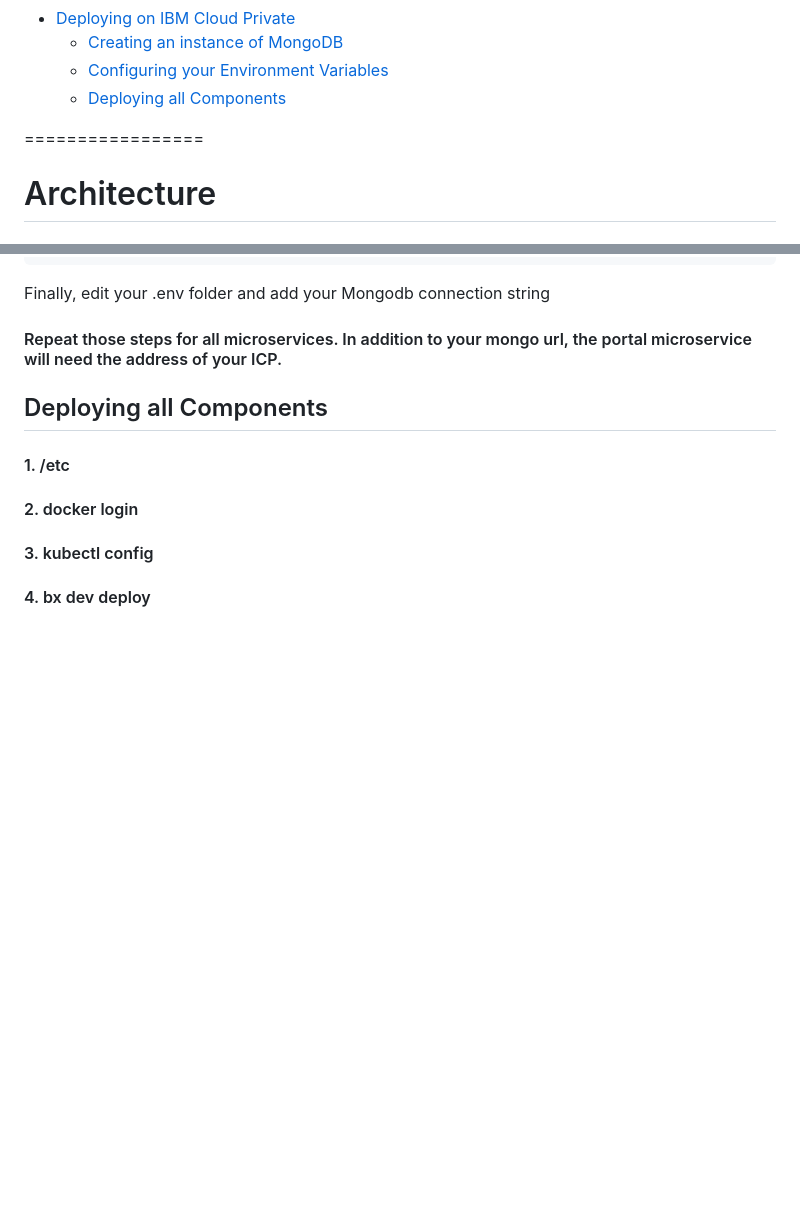
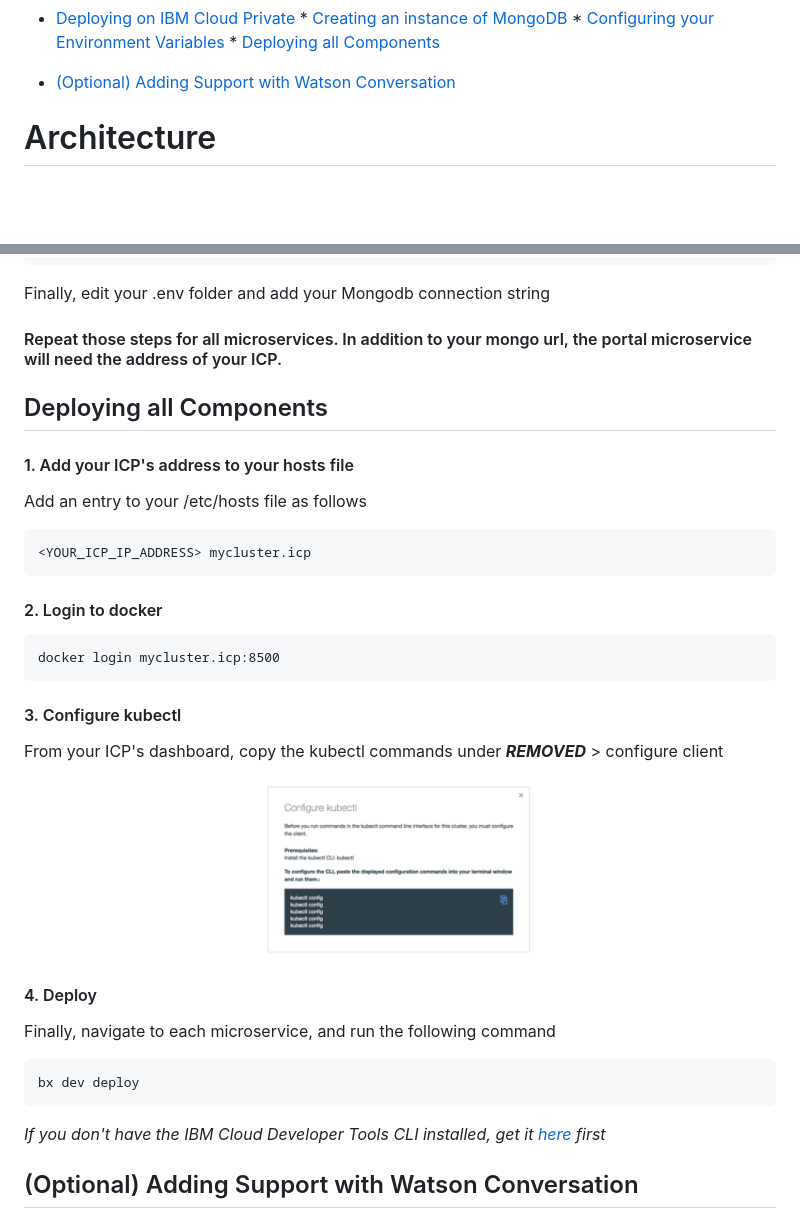
Before and after one commit to IBM/innovate-digital-bank, a Markdown page: README.md, 2 parts joined by grey strips. Rendered like a GitHub page; blank space fills up the shorter version.

Commit message:
building readme

````diff
--- a/README.md
+++ b/README.md
@@ -34,11 +35,11 @@ Table of Contents
          * [Support [4000:30180]](#support-400030180)
          * [Userbase [3600:30140]](#userbase-360030140)
    * [Deploying on IBM Cloud Private](#deploying-on-ibm-cloud-private)
-      * [Creating an instance of MongoDB](#creating-an-instance-of-mongodb)
-      * [Configuring your Environment Variables](#configuring-your-environment-variables)
-      * [Deploying all Components](#deploying-all-components)
+         * [Creating an instance of MongoDB](#creating-an-instance-of-mongodb)
+         * [Configuring your Environment Variables](#configuring-your-environment-variables)
+         * [Deploying all Components](#deploying-all-components)
+   * [(Optional) Adding Support with Watson Conversation](#architecture)
 
-=================
 
 # Architecture
 
@@ -329,7 +330,29 @@ Finally, edit your .env folder and add your Mongodb connection string
 #### Repeat those steps for all microservices. In addition to your mongo url, the portal microservice will need the address of your ICP.
 
 ## Deploying all Components
-#### 1. /etc
-#### 2. docker login
-#### 3. kubectl config
-#### 4. bx dev deploy
+#### 1. Add your ICP's address to your hosts file
+Add an entry to your /etc/hosts file as follows
+
+```
+<YOUR_ICP_IP_ADDRESS> mycluster.icp
+```
+
+#### 2. Login to docker
+
+```
+docker login mycluster.icp:8500
+```
+
+#### 3. Configure kubectl
+From your ICP's dashboard, copy the kubectl commands under ***REMOVED*** > configure client
+
+![kubectl config](docs/5.png)
+
+#### 4. Deploy
+Finally, navigate to each microservice, and run the following command
+```
+bx dev deploy
+```
+_If you don't have the IBM Cloud Developer Tools CLI installed, get it [here](https://console.bluemix.net/docs/cli/reference/bluemix_cli/download_cli.html) first_
+
+## (Optional) Adding Support with Watson Conversation
````
Also changed, not shown: other parts of README.md (+1 -0 lines), docs/5.png (renamed from docs/200.png).
